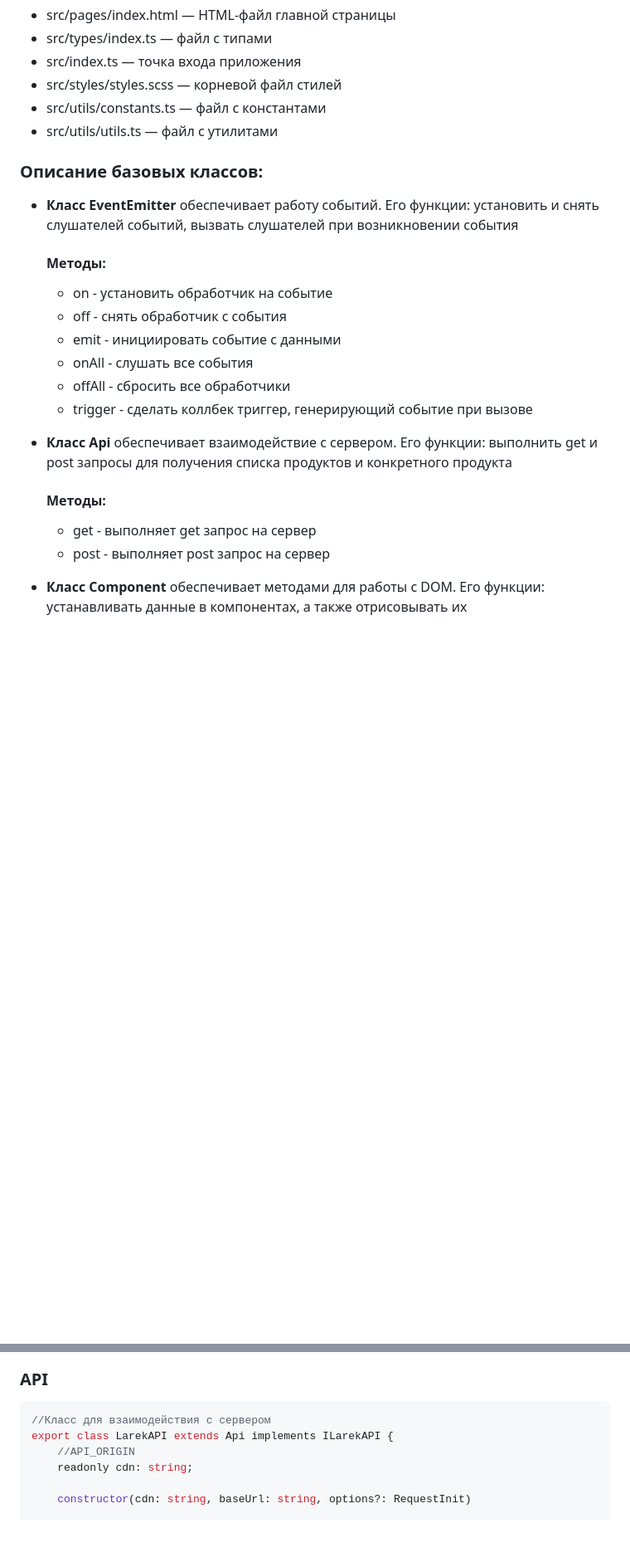
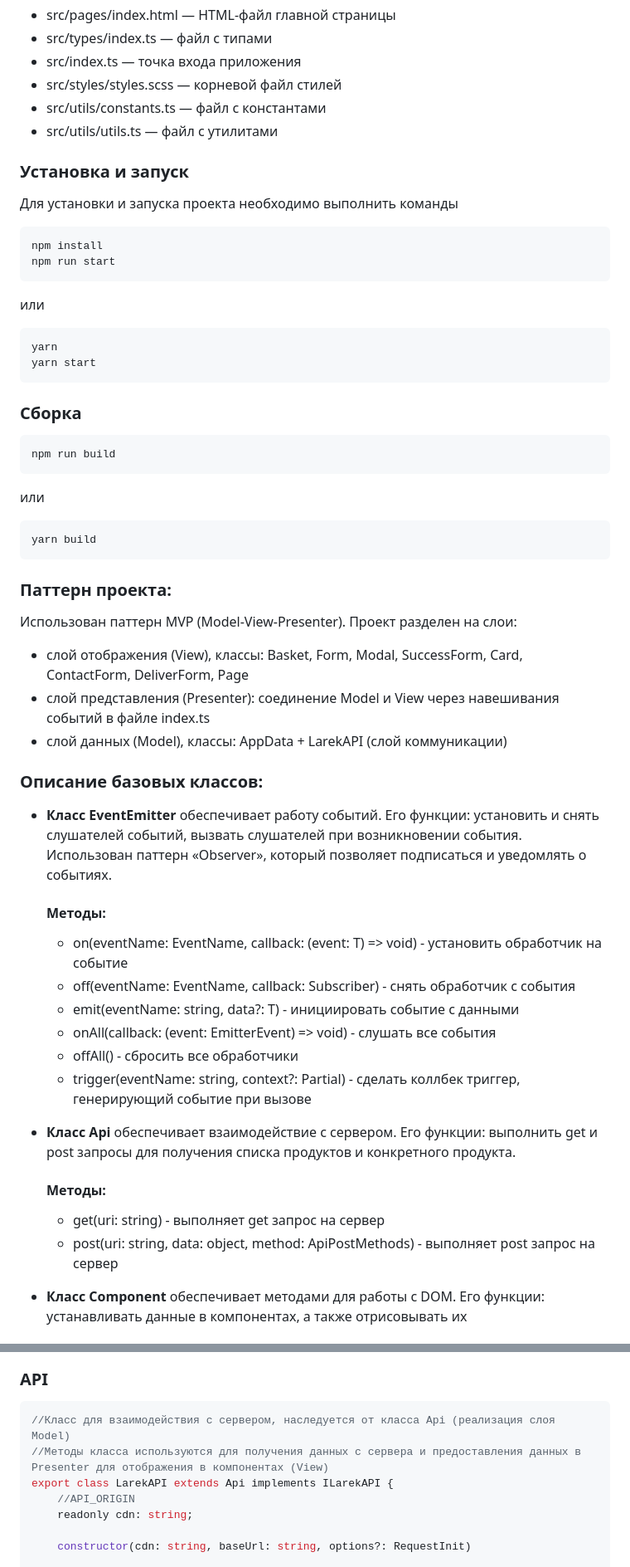
Before and after one commit to Sogdian/web-larek-frontend, a Markdown page: README.md, 2 parts joined by grey strips. Shown at 83% size. Rendered like a GitHub page; blank space fills up the shorter version.

Commit message:
фиксы readme

````diff
--- a/README.md
+++ b/README.md
@@ -15,23 +15,54 @@
 - src/utils/constants.ts — файл с константами
 - src/utils/utils.ts — файл с утилитами
 
+### Установка и запуск
+Для установки и запуска проекта необходимо выполнить команды
+
+```
+npm install
+npm run start
+```
+
+или
+
+```
+yarn
+yarn start
+```
+### Сборка
+
+```
+npm run build
+```
+
+или
+
+```
+yarn build
+```
+
+### Паттерн проекта:
+Использован паттерн MVP (Model-View-Presenter). Проект разделен на слои:
+- слой отображения (View), классы: Basket, Form, Modal, SuccessForm, Card, ContactForm, DeliverForm, Page
+- слой представления (Presenter): соединение Model и View через навешивания событий в файле index.ts
+- слой данных (Model), классы: AppData + LarekAPI (слой коммуникации)
+
 ### Описание базовых классов:
-- **Класс EventEmitter** обеспечивает работу событий. Его функции: установить и снять слушателей событий, вызвать слушателей при возникновении события
-
+- **Класс EventEmitter** обеспечивает работу событий. Его функции: установить и снять слушателей событий, вызвать слушателей при возникновении события.
+Использован паттерн «Observer», который позволяет подписаться и уведомлять о событиях.
   #### Методы:
-  - on - установить обработчик на событие
-  - off - снять обработчик с события
-  - emit - инициировать событие с данными
-  - onAll - слушать все события
-  - offAll - сбросить все обработчики
-  - trigger - сделать коллбек триггер, генерирующий событие при вызове
+  - on(eventName: EventName, callback: (event: T) => void) - установить обработчик на событие
+  - off(eventName: EventName, callback: Subscriber) - снять обработчик с события
+  - emit(eventName: string, data?: T) - инициировать событие с данными
+  - onAll(callback: (event: EmitterEvent) => void) - слушать все события
+  - offAll() - сбросить все обработчики
+  - trigger(eventName: string, context?: Partial<T>) - сделать коллбек триггер, генерирующий событие при вызове
 
 
-- **Класс Api** обеспечивает взаимодействие с сервером. Его функции: выполнить get и post запросы для получения списка продуктов и конкретного продукта
-
+- **Класс Api** обеспечивает взаимодействие с сервером. Его функции: выполнить get и post запросы для получения списка продуктов и конкретного продукта.
     #### Методы:
-  - get - выполняет get запрос на сервер
-  - post - выполняет post запрос на сервер
+  - get(uri: string) - выполняет get запрос на сервер
+  - post(uri: string, data: object, method: ApiPostMethods) - выполняет post запрос на сервер
 
 
 - **Класс Component** обеспечивает методами для работы с DOM. Его функции: устанавливать данные в компонентах, а также отрисовывать их
@@ -56,6 +88,7 @@
 ### API
 ```TypeScript
-//Класс для взаимодействия с сервером
+//Класс для взаимодействия с сервером, наследуется от класса Api (реализация слоя Model)
+//Методы класса используются для получения данных с сервера и предоставления данных в Presenter для отображения в компонентах (View)
 export class LarekAPI extends Api implements ILarekAPI {
     //API_ORIGIN
     readonly cdn: string;
````
Also changed, not shown: other parts of README.md (+30 -46 lines).
